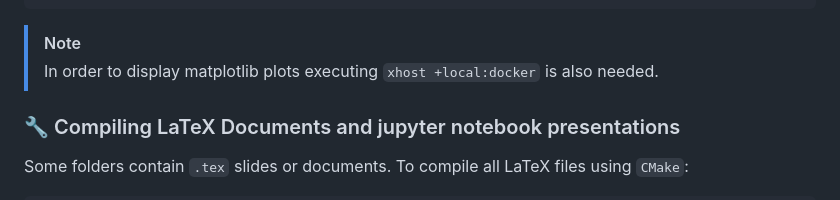
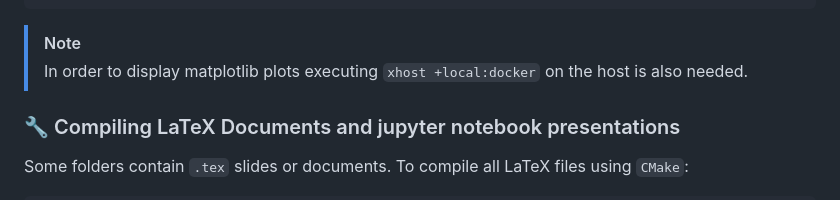
Before and after one commit to intensivedatacomp/WignerCamp2026, a Markdown page: README.md, the part around the change. Drawn GitHub-style.

Commit message:
Small changes to README

````diff
--- a/README.md
+++ b/README.md
@@ -97,7 +97,7 @@ sudo docker run -it --rm \
   python:3.14-cpu-no-root-latex
 ```
 > [!NOTE]
-> In order to display matplotlib plots executing `xhost +local:docker` is also needed.
+> In order to display matplotlib plots executing `xhost +local:docker` on the host is also needed.
 
 ### 🔧 Compiling LaTeX Documents and jupyter notebook presentations
 
````
